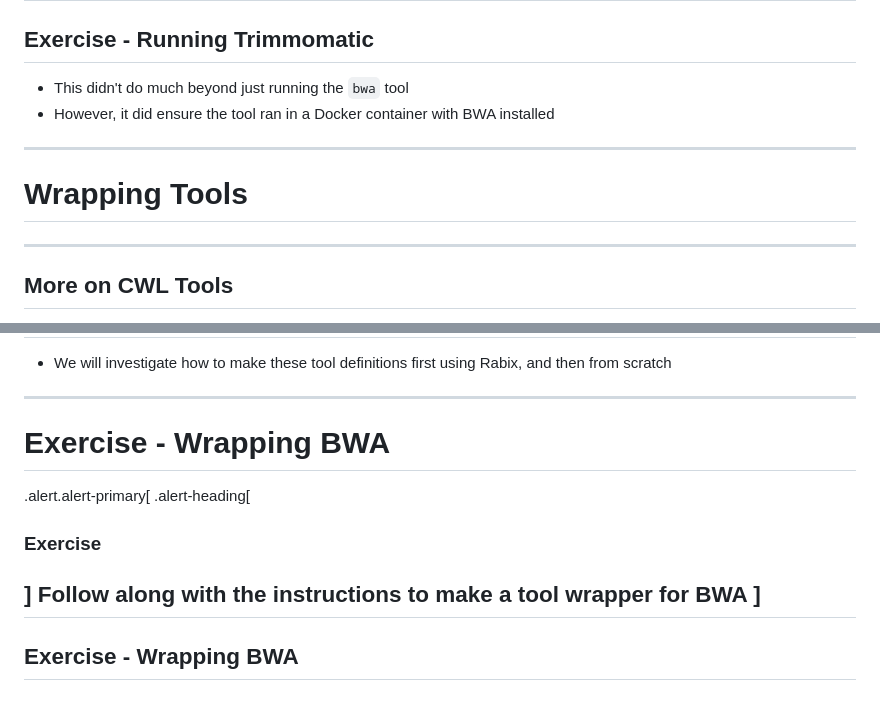
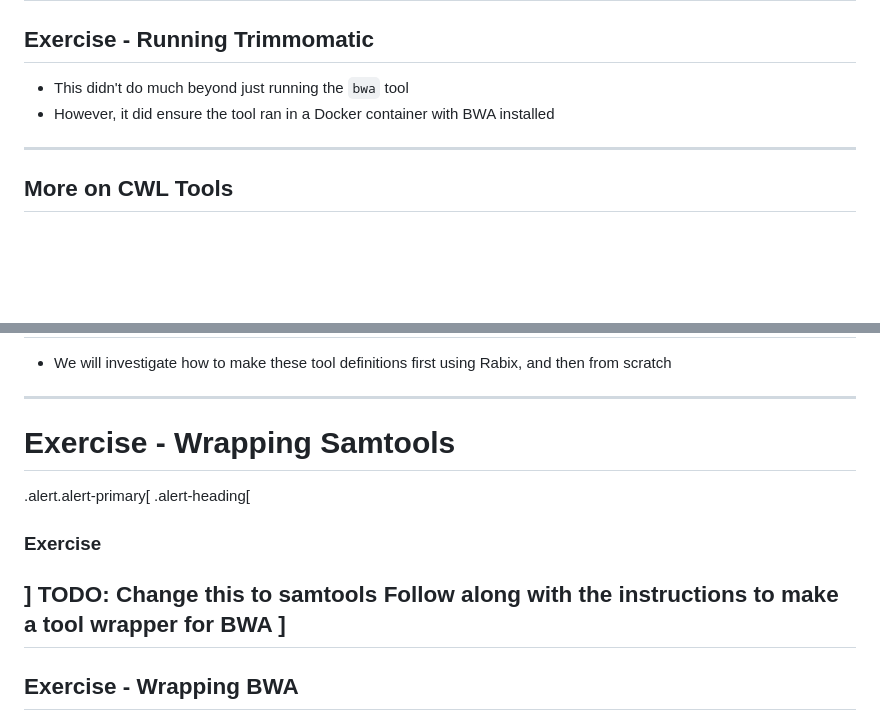
Before and after one commit to TMiguelT/CwlWorkshop, a Markdown page: slides.md, 2 parts joined by grey strips. Rendered like a GitHub page; blank space fills up the shorter version.

```diff
--- a/slides.md
+++ b/slides.md
@@ -71,8 +76,6 @@ Save this tool definition - we'll use it in our pipeline later
 * This didn't do much beyond just running the `bwa` tool
 * However, it did ensure the tool ran in a Docker container with BWA installed
 ---
-# Wrapping Tools
----
 ## More on CWL Tools
 
 * At minimum, a CWL tool definition must have three things
@@ -83,11 +86,12 @@ Save this tool definition - we'll use it in our pipeline later
 ## More on CWL Tools
 * We will investigate how to make these tool definitions first using Rabix, and then from scratch
 ---
-# Exercise - Wrapping BWA
+# Exercise - Wrapping Samtools
 .alert.alert-primary[
 .alert-heading[
 ### Exercise
 ]
+TODO: Change this to samtools
 Follow along with the instructions to make a tool wrapper for BWA
 ]
 ---
```
Also changed, not shown: other parts of slides.md (+65 -20 lines), cwl.png (added), tool.png (added).
